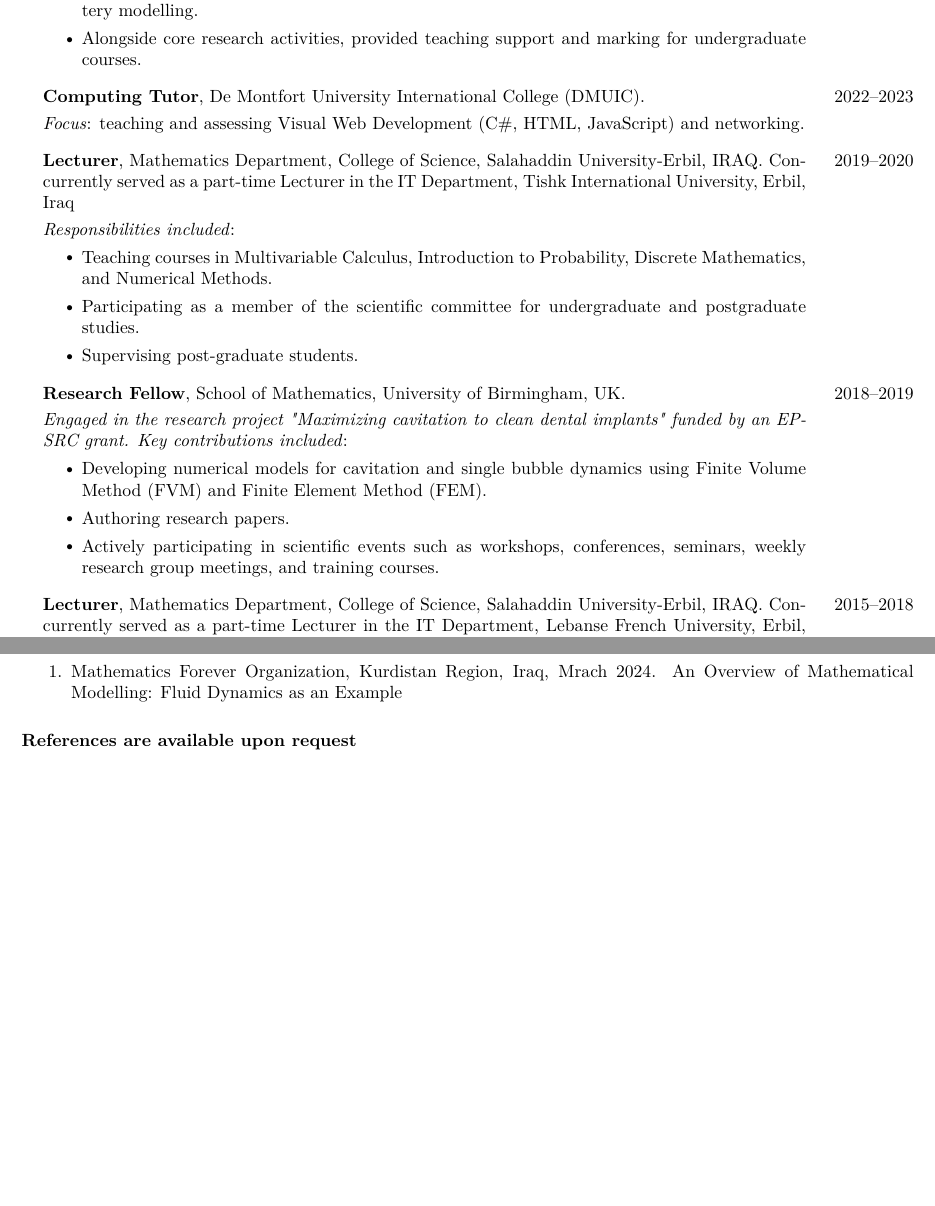
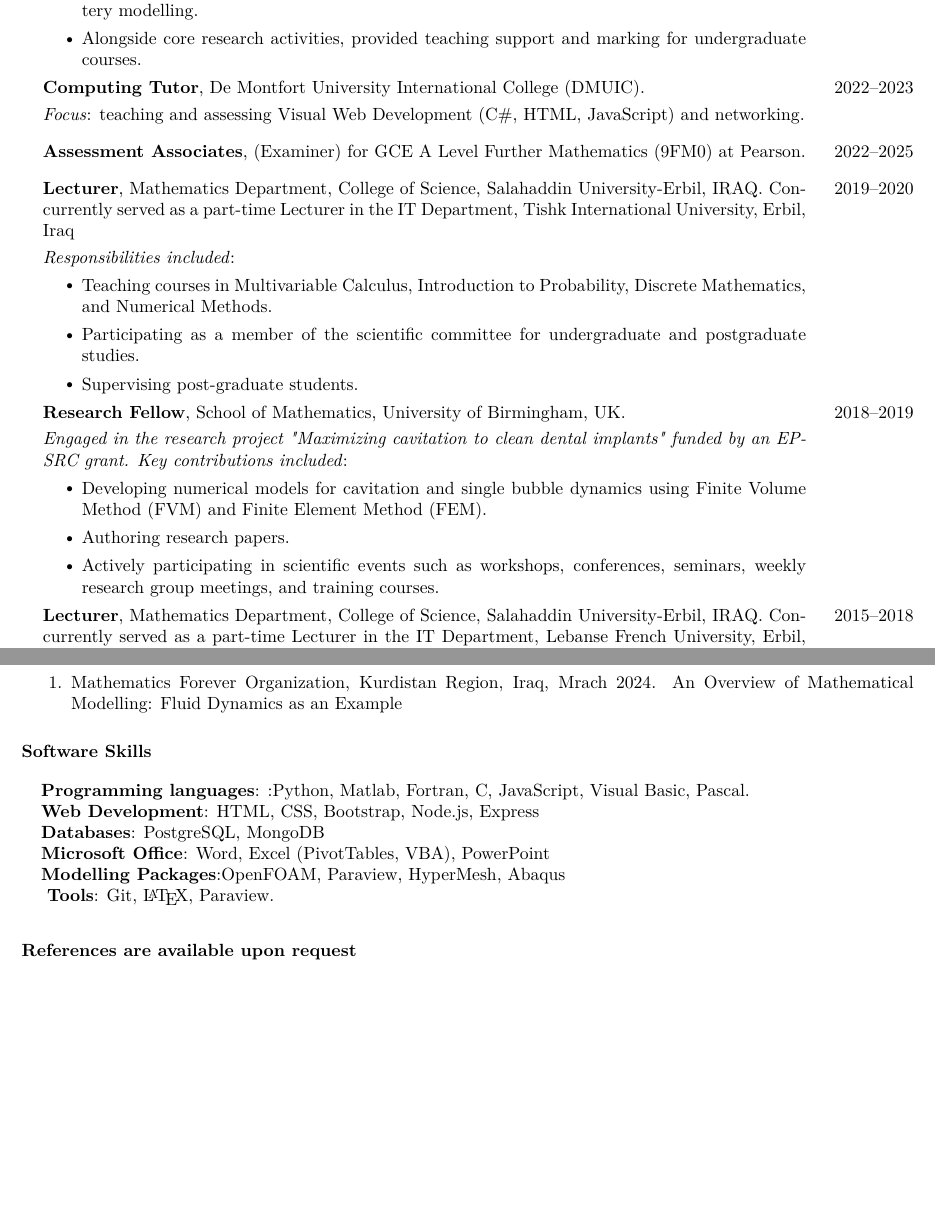
Before and after one commit to kawaMANMI/CV.tex, a LaTeX CV (main.tex): two parts of pages 1 and 4 of 4, joined at a grey line, cut so that both start at the same text. Compiled offline with pdfLaTeX.

Commit message:
some skills have been added

```diff
--- a/main.tex
+++ b/main.tex
@@ -100,13 +100,16 @@ physics-based battery models, modelling bubble dynamics; boundary integral metho
 	\end{itemize}
 \end{tabular}
 
-\vspace{5pt}
+
 \begin{tabular}{p{\dimexpr 0.89\linewidth-2\tabcolsep} >{\raggedleft\arraybackslash}p{\dimexpr 0.11\linewidth-\tabcolsep}}
 	\textbf{Computing Tutor}, De Montfort University International College (DMUIC). & 2022--2023\\
 	\textit{Focus}: teaching and assessing Visual Web Development (C\#, HTML, JavaScript) and  networking.
 \end{tabular}
 
-
+\vspace{5pt}
+\begin{tabular}{p{\dimexpr 0.89\linewidth-2\tabcolsep} >{\raggedleft\arraybackslash}p{\dimexpr 0.11\linewidth-\tabcolsep}}
+	\textbf{Assessment Associates}, (Examiner) for GCE A Level Further Mathematics (9FM0) at Pearson. & 2022--2025\\
+\end{tabular}
 
 \vspace{5pt}
 \begin{tabular}{p{\dimexpr 0.89\linewidth-2\tabcolsep} >{\raggedleft\arraybackslash}p{\dimexpr 0.11\linewidth-\tabcolsep}}
@@ -119,7 +122,6 @@ physics-based battery models, modelling bubble dynamics; boundary integral metho
 	\end{itemize}
 \end{tabular}
 
-\vspace{5pt}
 \begin{tabular}{p{\dimexpr 0.89\linewidth-2\tabcolsep} >{\raggedleft\arraybackslash}p{\dimexpr 0.11\linewidth-\tabcolsep}}
 	\textbf{Research Fellow}, School of Mathematics, University of Birmingham, UK. & 2018--2019 \\
 	\textit{Engaged in the research project "Maximizing cavitation to clean dental implants" funded by an EPSRC grant. Key contributions included}:
@@ -127,12 +129,9 @@ physics-based battery models, modelling bubble dynamics; boundary integral metho
 		\item Developing numerical models for cavitation and single bubble dynamics using Finite Volume Method (FVM) and Finite Element Method (FEM).
 		\item Authoring research papers.
 		\item Actively participating in scientific events such as workshops, conferences, seminars, weekly research group meetings, and training courses.
-\end{itemize}
-	\end{tabular}
-
-
-
-\vspace{5pt}
+	\end{itemize}
+\end{tabular}
+\vspace{3pt}
 \begin{tabular}{p{\dimexpr 0.89\linewidth-2\tabcolsep} >{\raggedleft\arraybackslash}p{\dimexpr 0.11\linewidth-\tabcolsep}}
 	\textbf{Lecturer}, Mathematics Department, College of Science, Salahaddin University-Erbil, IRAQ.  Concurrently served as a part-time Lecturer in the IT Department, Lebanse French University, Erbil, Iraq& 2015--2018 \\
 	\textit{Responsibilities included}:
@@ -274,7 +273,6 @@ physics-based battery models, modelling bubble dynamics; boundary integral metho
 		\end{etaremune}
 	\end{p1}
 
-	\section{References are available upon request}
 % \textbf{Peer-reviewed symposium proceedings}
 % \begin{etaremune}
 %     \item \bibentry{Radhakrishnan2021}
@@ -375,12 +373,15 @@ physics-based battery models, modelling bubble dynamics; boundary integral metho
 % \end{itemize}
 % \end{p11}
 
-% \section{Software}
-% \begin{p11}
-% \textbf{Programming languages}: Fortran (including MPI), Julia, Python (including PyTorch, Keras, and Tensorflow), C, Java, Matlab.
-
-% \vspace{4pt}
-% \textbf{Tools}: Git, \LaTeX, Inkscape, Paraview.
+\section{Software Skills}
+\begin{p11}
+\textbf{Programming languages}: :Python, Matlab, Fortran, C#,  JavaScript, Visual Basic, Pascal.\\
+\textbf{Web Development}: HTML, CSS, Bootstrap, Node.js, Express\\
+\textbf{Databases}: PostgreSQL, MongoDB\\
+\textbf{Microsoft Office}:  Word, Excel (PivotTables, VBA), PowerPoint\\
+\textbf{Modelling Packages}:OpenFOAM, Paraview, HyperMesh, Abaqus\\
+\vspace{4pt}
+\textbf{Tools}: Git, \LaTeX,  Paraview.
 
 % \vspace{4pt}
 % \textbf{Selection of popular repositories}:
@@ -415,5 +416,8 @@ physics-based battery models, modelling bubble dynamics; boundary integral metho
 % \section{Professional Societies}
 % \section{Awards \& Honors}
 % \section{Relevant Skills}
+
+\section{References are available upon request}
+
 \end{resume}
 \end{document}
```
Also changed, not shown: main.pdf, main.tex (4 more changed lines), 1 other file.
